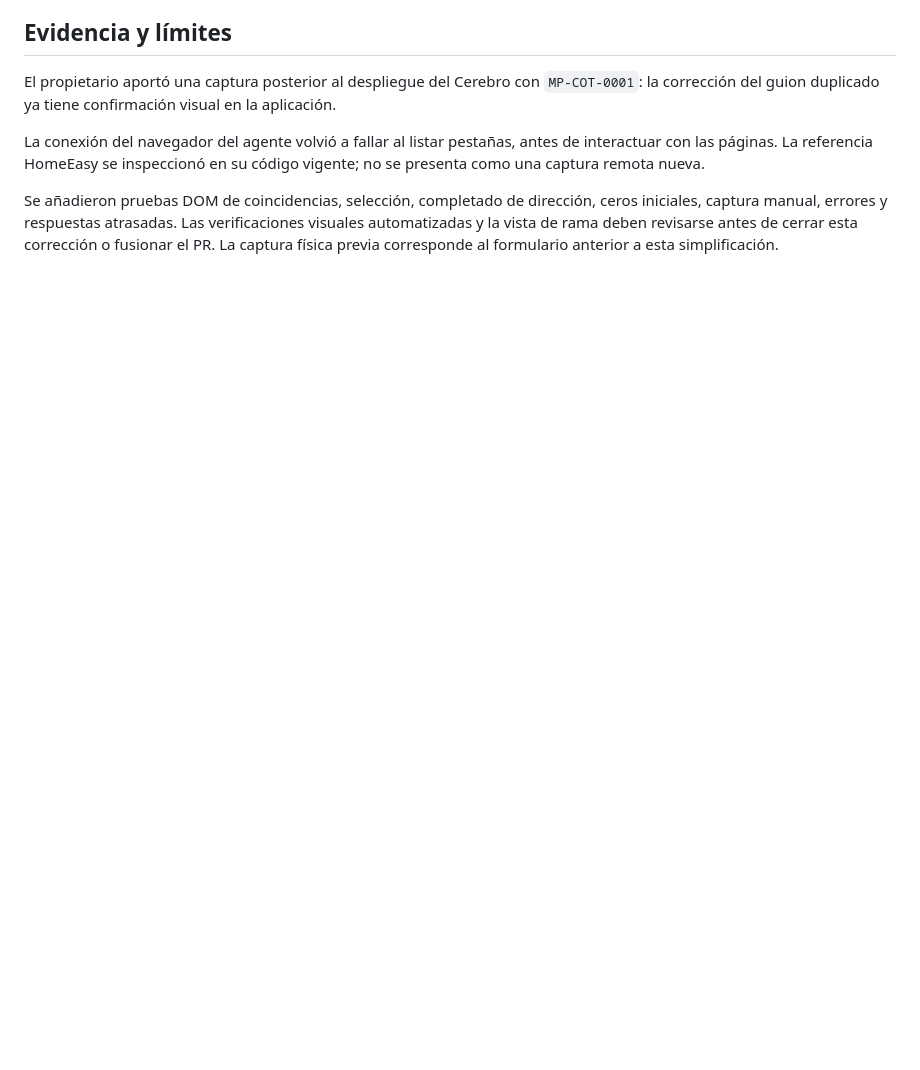
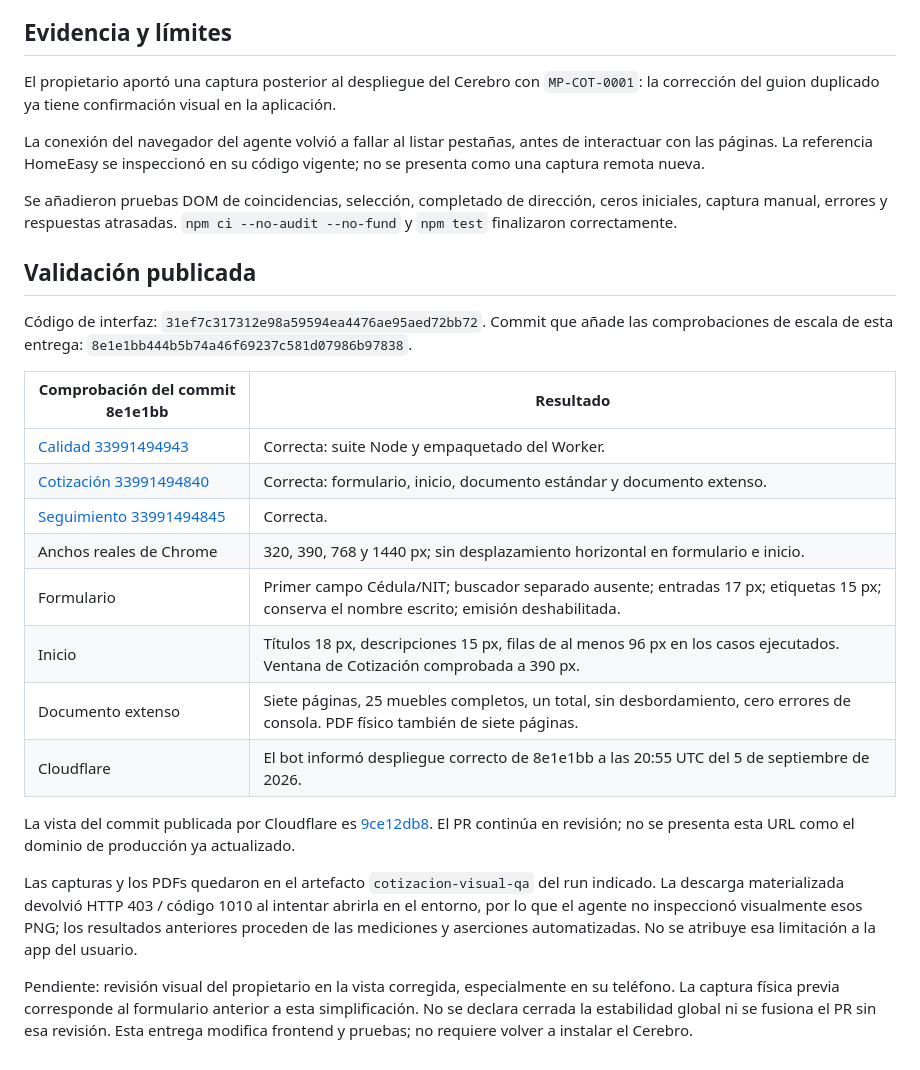
Before and after one commit to alejoherrera05-del/Maderarte-App, a Markdown page: docs/CHECKPOINT_2026-09-05_CLIENTE_Y_LECTURA.md, the part around the change. Rendered like a GitHub page; blank space fills up the shorter version.

Commit message:
Record client entry and readability checkpoint with CI evidence

```diff
--- a/docs/CHECKPOINT_2026-09-05_CLIENTE_Y_LECTURA.md
+++ b/docs/CHECKPOINT_2026-09-05_CLIENTE_Y_LECTURA.md
@@ -27,4 +27,25 @@ El propietario aportó una captura posterior al despliegue del Cerebro con `MP-C
 
 La conexión del navegador del agente volvió a fallar al listar pestañas, antes de interactuar con las páginas. La referencia HomeEasy se inspeccionó en su código vigente; no se presenta como una captura remota nueva.
 
-Se añadieron pruebas DOM de coincidencias, selección, completado de dirección, ceros iniciales, captura manual, errores y respuestas atrasadas. Las verificaciones visuales automatizadas y la vista de rama deben revisarse antes de cerrar esta corrección o fusionar el PR. La captura física previa corresponde al formulario anterior a esta simplificación.
+Se añadieron pruebas DOM de coincidencias, selección, completado de dirección, ceros iniciales, captura manual, errores y respuestas atrasadas. `npm ci --no-audit --no-fund` y `npm test` finalizaron correctamente.
+
+## Validación publicada
+
+Código de interfaz: `31ef7c317312e98a59594ea4476ae95aed72bb72`. Commit que añade las comprobaciones de escala de esta entrega: `8e1e1bb444b5b74a46f69237c581d07986b97838`.
+
+| Comprobación del commit 8e1e1bb | Resultado |
+| --- | --- |
+| [Calidad 33991494943](https://github.com/alejoherrera05-del/Maderarte-App/actions/runs/33991494943) | Correcta: suite Node y empaquetado del Worker. |
+| [Cotización 33991494840](https://github.com/alejoherrera05-del/Maderarte-App/actions/runs/33991494840) | Correcta: formulario, inicio, documento estándar y documento extenso. |
+| [Seguimiento 33991494845](https://github.com/alejoherrera05-del/Maderarte-App/actions/runs/33991494845) | Correcta. |
+| Anchos reales de Chrome | 320, 390, 768 y 1440 px; sin desplazamiento horizontal en formulario e inicio. |
+| Formulario | Primer campo Cédula/NIT; buscador separado ausente; entradas 17 px; etiquetas 15 px; conserva el nombre escrito; emisión deshabilitada. |
+| Inicio | Títulos 18 px, descripciones 15 px, filas de al menos 96 px en los casos ejecutados. Ventana de Cotización comprobada a 390 px. |
+| Documento extenso | Siete páginas, 25 muebles completos, un total, sin desbordamiento, cero errores de consola. PDF físico también de siete páginas. |
+| Cloudflare | El bot informó despliegue correcto de 8e1e1bb a las 20:55 UTC del 5 de septiembre de 2026. |
+
+La vista del commit publicada por Cloudflare es [9ce12db8](https://9ce12db8-maderarte-app.alejoherrera05.workers.dev). El PR continúa en revisión; no se presenta esta URL como el dominio de producción ya actualizado.
+
+Las capturas y los PDFs quedaron en el artefacto `cotizacion-visual-qa` del run indicado. La descarga materializada devolvió HTTP 403 / código 1010 al intentar abrirla en el entorno, por lo que el agente no inspeccionó visualmente esos PNG; los resultados anteriores proceden de las mediciones y aserciones automatizadas. No se atribuye esa limitación a la app del usuario.
+
+Pendiente: revisión visual del propietario en la vista corregida, especialmente en su teléfono. La captura física previa corresponde al formulario anterior a esta simplificación. No se declara cerrada la estabilidad global ni se fusiona el PR sin esa revisión. Esta entrega modifica frontend y pruebas; no requiere volver a instalar el Cerebro.
```
Also changed, not shown: docs/CHECKPOINT_2026-09-05_CORRECCIONES.md (+3 -1 lines).
